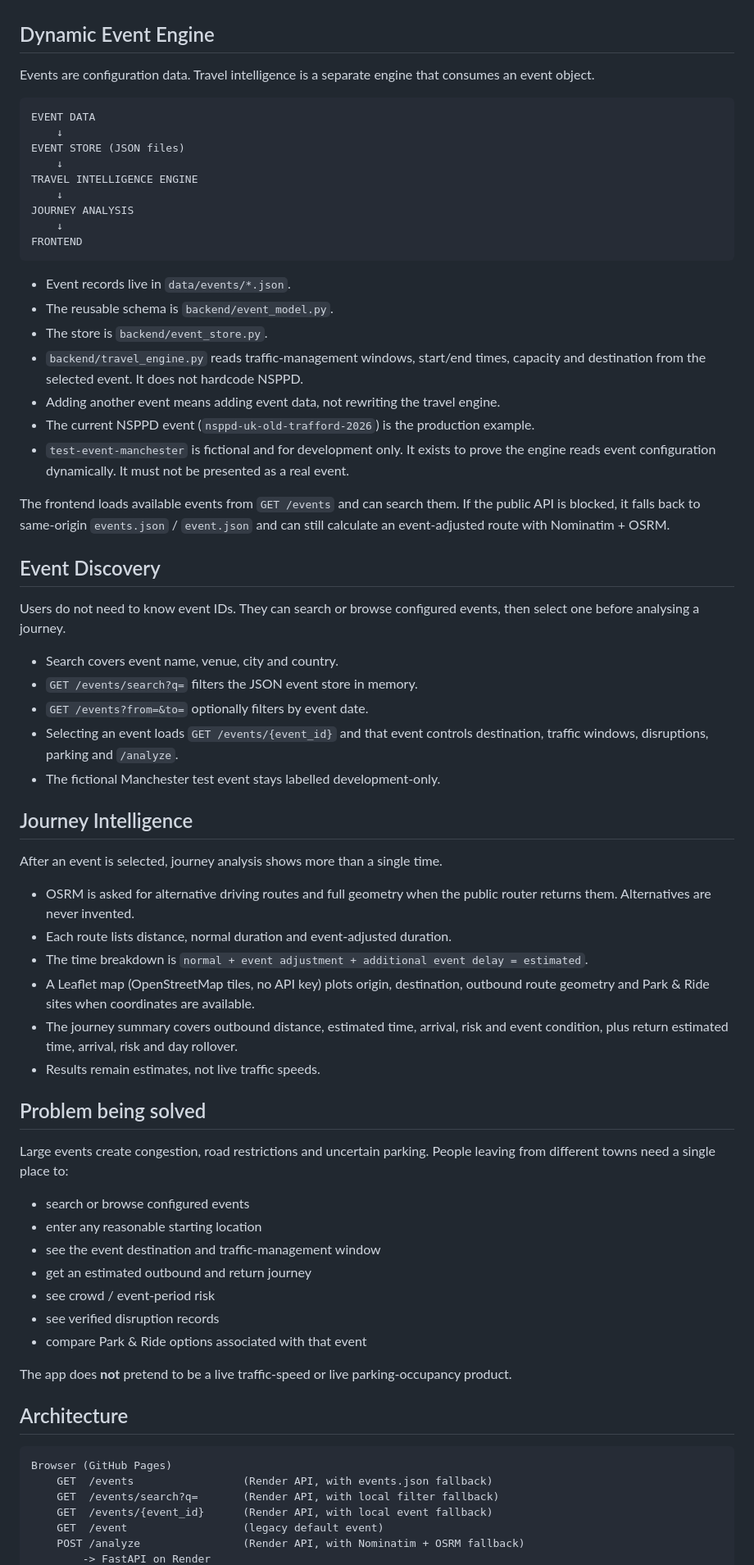
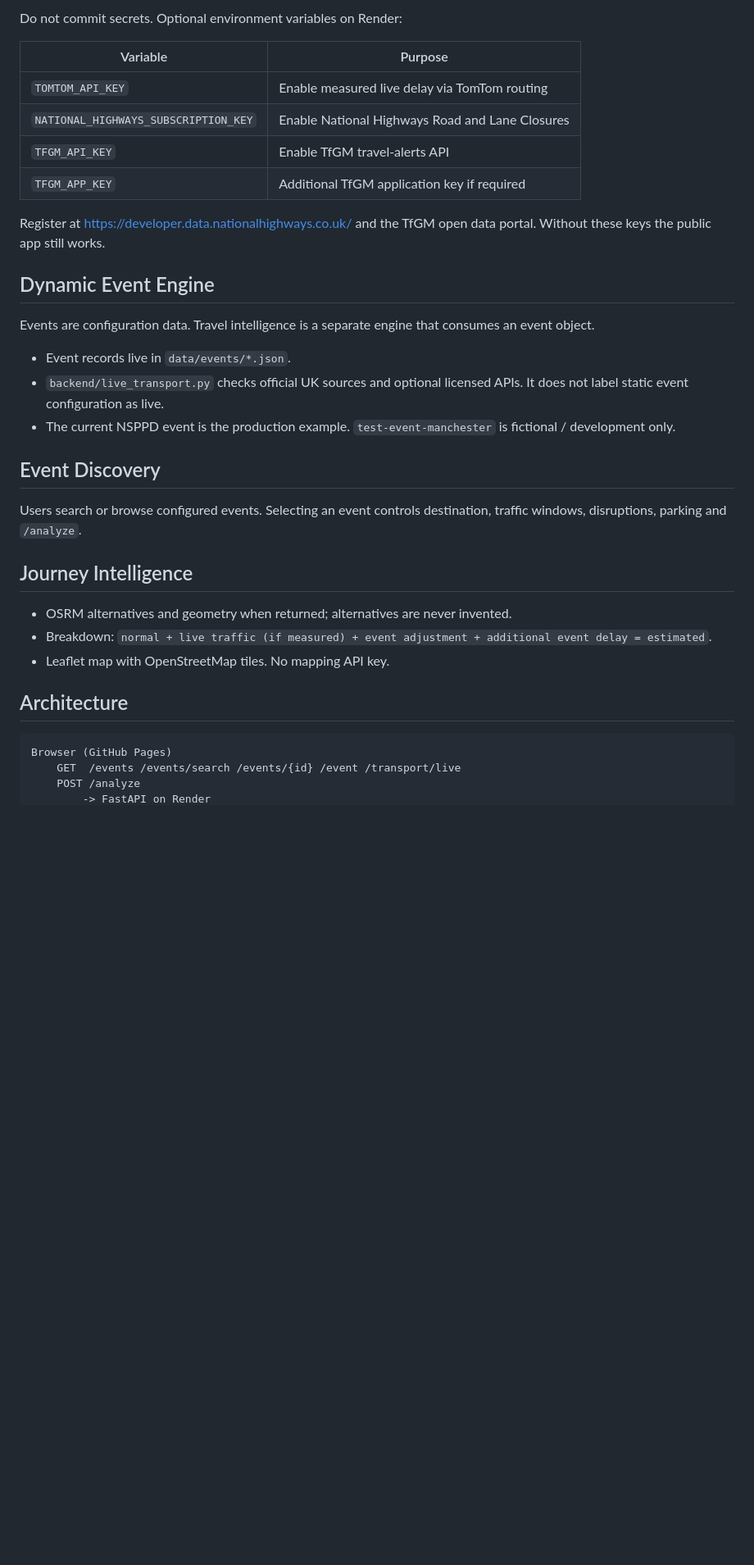
Before and after one commit to aboladvisuals/event-travel-intelligence, a Markdown page: README.md, the part around one of its changes. Shown at 82% size. Rendered like a GitHub page; blank space fills up the shorter version.

````diff
--- a/README.md
+++ b/README.md
@@ -11,71 +63,36 @@ Current production event: **NSPPD UK Prayer Conference**, Old Trafford, Manchest
+Do not commit secrets. Optional environment variables on Render:
+
+| Variable | Purpose |
+| --- | --- |
+| `TOMTOM_API_KEY` | Enable measured live delay via TomTom routing |
+| `NATIONAL_HIGHWAYS_SUBSCRIPTION_KEY` | Enable National Highways Road and Lane Closures |
+| `TFGM_API_KEY` | Enable TfGM travel-alerts API |
+| `TFGM_APP_KEY` | Additional TfGM application key if required |
+
+Register at https://developer.data.nationalhighways.co.uk/ and the TfGM open data portal. Without these keys the public app still works.
+
 ## Dynamic Event Engine
 
 Events are configuration data. Travel intelligence is a separate engine that consumes an event object.
 
-```
-EVENT DATA
-    ↓
-EVENT STORE (JSON files)
-    ↓
-TRAVEL INTELLIGENCE ENGINE
-    ↓
-JOURNEY ANALYSIS
-    ↓
-FRONTEND
-```
-
 - Event records live in `data/events/*.json`.
-- The reusable schema is `backend/event_model.py`.
-- The store is `backend/event_store.py`.
-- `backend/travel_engine.py` reads traffic-management windows, start/end times, capacity and destination from the selected event. It does not hardcode NSPPD.
-- Adding another event means adding event data, not rewriting the travel engine.
-- The current NSPPD event (`nsppd-uk-old-trafford-2026`) is the production example.
-- `test-event-manchester` is fictional and for development only. It exists to prove the engine reads event configuration dynamically. It must not be presented as a real event.
-
-The frontend loads available events from `GET /events` and can search them. If the public API is blocked, it falls back to same-origin `events.json` / `event.json` and can still calculate an event-adjusted route with Nominatim + OSRM.
+- `backend/live_transport.py` checks official UK sources and optional licensed APIs. It does not label static event configuration as live.
+- The current NSPPD event is the production example. `test-event-manchester` is fictional / development only.
 
 ## Event Discovery
 
-Users do not need to know event IDs. They can search or browse configured events, then select one before analysing a journey.
-
-- Search covers event name, venue, city and country.
-- `GET /events/search?q=` filters the JSON event store in memory.
-- `GET /events?from=&to=` optionally filters by event date.
-- Selecting an event loads `GET /events/{event_id}` and that event controls destination, traffic windows, disruptions, parking and `/analyze`.
-- The fictional Manchester test event stays labelled development-only.
+Users search or browse configured events. Selecting an event controls destination, traffic windows, disruptions, parking and `/analyze`.
 
 ## Journey Intelligence
 
-After an event is selected, journey analysis shows more than a single time.
-
-- OSRM is asked for alternative driving routes and full geometry when the public router returns them. Alternatives are never invented.
-- Each route lists distance, normal duration and event-adjusted duration.
-- The time breakdown is `normal + event adjustment + additional event delay = estimated`.
-- A Leaflet map (OpenStreetMap tiles, no API key) plots origin, destination, outbound route geometry and Park & Ride sites when coordinates are available.
-- The journey summary covers outbound distance, estimated time, arrival, risk and event condition, plus return estimated time, arrival, risk and day rollover.
-- Results remain estimates, not live traffic speeds.
-
-## Problem being solved
-
-Large events create congestion, road restrictions and uncertain parking. People leaving from different towns need a single place to:
-
-- search or browse configured events
-- enter any reasonable starting location
-- see the event destination and traffic-management window
-- get an estimated outbound and return journey
-- see crowd / event-period risk
-- see verified disruption records
-- compare Park & Ride options associated with that event
-
-The app does **not** pretend to be a live traffic-speed or live parking-occupancy product.
+- OSRM alternatives and geometry when returned; alternatives are never invented.
+- Breakdown: `normal + live traffic (if measured) + event adjustment + additional event delay = estimated`.
+- Leaflet map with OpenStreetMap tiles. No mapping API key.
 
 ## Architecture
 
 ```
 Browser (GitHub Pages)
-    GET  /events                 (Render API, with events.json fallback)
-    GET  /events/search?q=       (Render API, with local filter fallback)
-    GET  /events/{event_id}      (Render API, with local event fallback)
-    GET  /event                  (legacy default event)
-    POST /analyze                (Render API, with Nominatim + OSRM fallback)
+    GET  /events /events/search /events/{id} /event /transport/live
+    POST /analyze
         -> FastAPI on Render
````
Also changed, not shown: other parts of README.md (+78 -66 lines).
